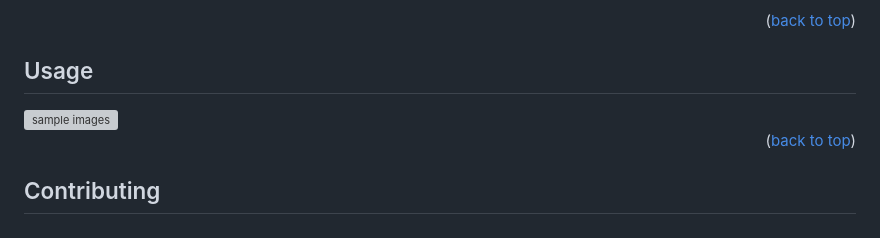
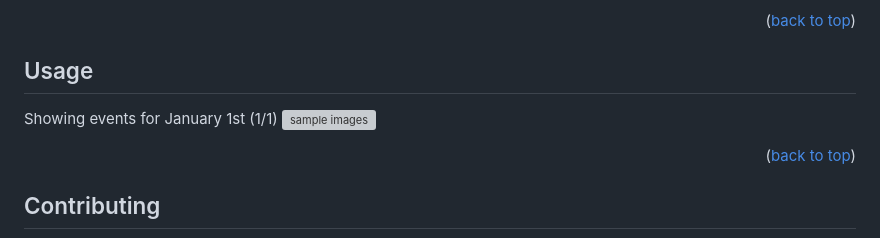
Before and after one commit to Bbubbee/In-Time-Magazine, a Markdown page: README.md, the part around the change. Rendered like a GitHub page; grey boxes are pictures that could not be loaded.

```diff
--- a/README.md
+++ b/README.md
@@ -124,7 +124,7 @@ Download the project and open it in Visual Studio Code.
 <!-- USAGE EXAMPLES -->
 ## Usage
 
-
+Showing events for January 1st (1/1)
 <img src="./public/images/samples/1.png" alt="sample images">
 
 <p align="right">(<a href="#readme-top">back to top</a>)</p>
```
